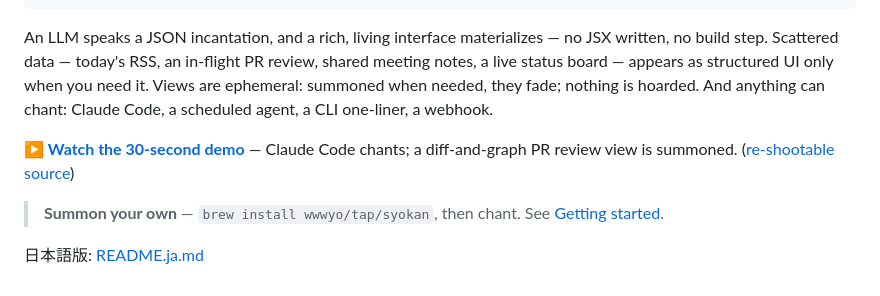
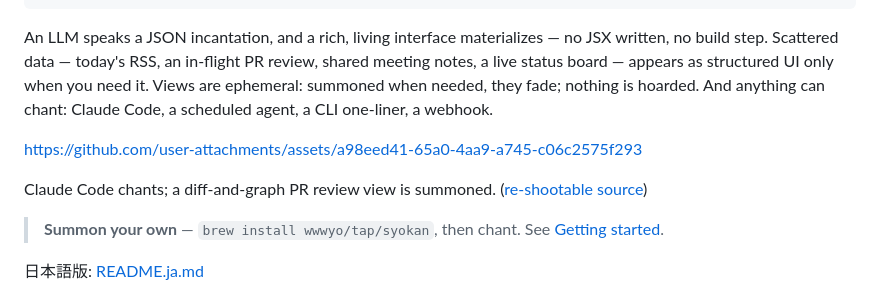
Before and after one commit to wwwyo/syokan, a Markdown page: README.md, the part around the change. GitHub-like rendering.

```diff
--- a/README.md
+++ b/README.md
@@ -10,7 +10,9 @@ syokan dashboard.json   # syokan your dashboard
 
 An LLM speaks a JSON incantation, and a rich, living interface materializes — no JSX written, no build step. Scattered data — today's RSS, an in-flight PR review, shared meeting notes, a live status board — appears as structured UI only when you need it. Views are ephemeral: summoned when needed, they fade; nothing is hoarded. And anything can chant: Claude Code, a scheduled agent, a CLI one-liner, a webhook.
 
-**▶ [Watch the 30-second demo](apps/demo-video/demo.mp4)** — Claude Code chants; a diff-and-graph PR review view is summoned. ([re-shootable source](apps/demo-video))
+https://github.com/user-attachments/assets/a98eed41-65a0-4aa9-a745-c06c2575f293
+
+Claude Code chants; a diff-and-graph PR review view is summoned. ([re-shootable source](apps/demo-video))
 
 > **Summon your own** — `brew install wwwyo/tap/syokan`, then chant. See [Getting started](#getting-started).
 
```
Also changed, not shown: README.ja.md (+3 -1 lines).
